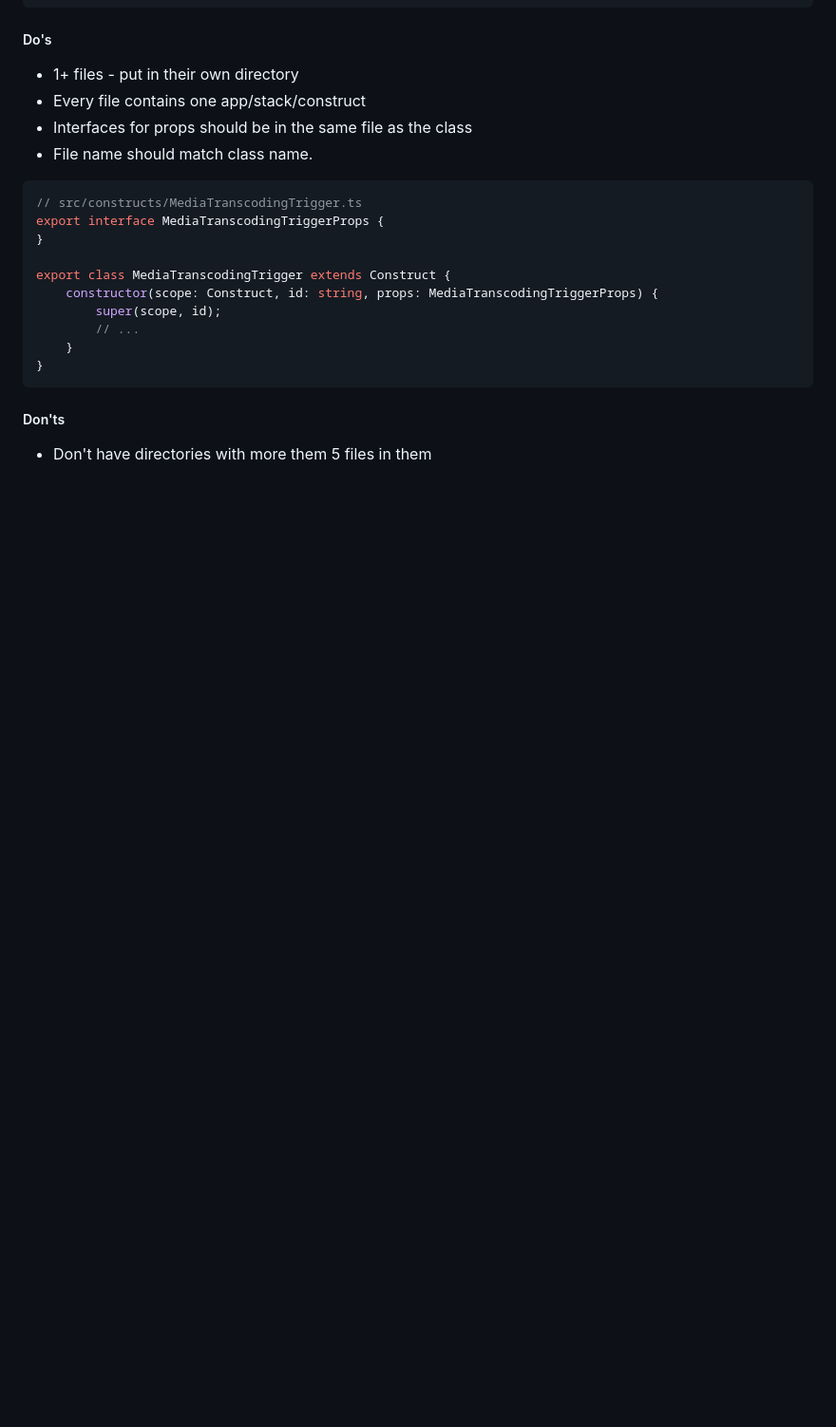
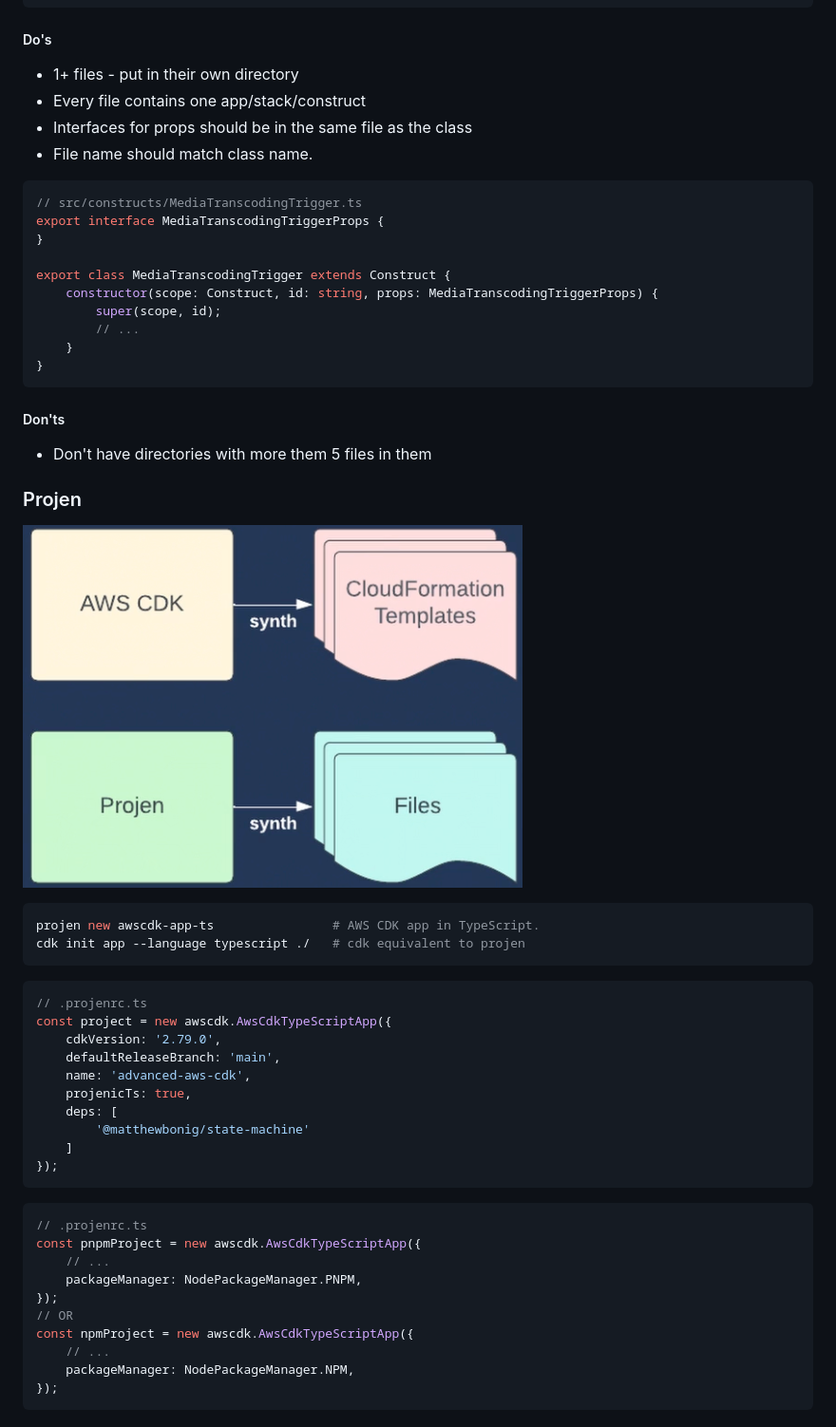
Before and after one commit to PrettySolution/pretty-infrastructure, a Markdown page: README.md, the part around the change. Shown at 95% size. Drawn GitHub-style; pictures changed too: docs/img/projen-synth.png (added); blank space fills up the shorter version.

Commit message:
add task example

````diff
--- a/README.md
+++ b/README.md
@@ -43,3 +43,34 @@ export class MediaTranscodingTrigger extends Construct {
 
 ##### Don'ts
  - Don't have directories with more them 5 files in them
+
+### Projen
+![projen](docs/img/projen-synth.png)
+```shell
+projen new awscdk-app-ts                # AWS CDK app in TypeScript.
+cdk init app --language typescript ./   # cdk equivalent to projen
+```
+```typescript
+// .projenrc.ts
+const project = new awscdk.AwsCdkTypeScriptApp({
+    cdkVersion: '2.79.0',
+    defaultReleaseBranch: 'main',
+    name: 'advanced-aws-cdk',
+    projenicTs: true,
+    deps: [
+        '@matthewbonig/state-machine'
+    ]
+});
+```
+```typescript
+// .projenrc.ts
+const pnpmProject = new awscdk.AwsCdkTypeScriptApp({
+    // ...
+    packageManager: NodePackageManager.PNPM,
+});
+// OR
+const npmProject = new awscdk.AwsCdkTypeScriptApp({
+    // ...
+    packageManager: NodePackageManager.NPM,
+});
+```
````
Also changed, not shown: 3 other files.
